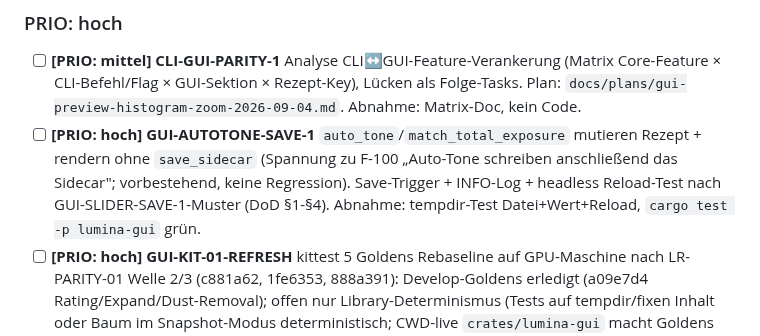
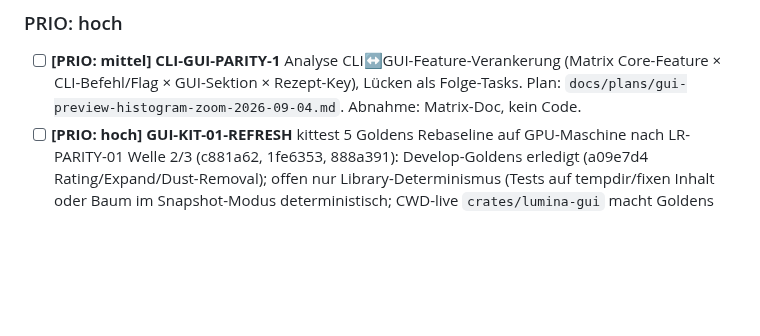
Before and after one commit to reisi007/LuminaRust, a Markdown page: Agents.todo.md, the part around the change. GitHub-like rendering; blank space fills up the shorter version.

Commit message:
docs(verify): GUI-AUTOTONE-SAVE-1 BESTANDEN Todo-bereinigt

```diff
--- a/Agents.todo.md
+++ b/Agents.todo.md
@@ -97,7 +97,6 @@ GUI/User-Test ab.**
 ### PRIO: hoch
 
 - [ ] **[PRIO: mittel] CLI-GUI-PARITY-1** Analyse CLI↔GUI-Feature-Verankerung (Matrix Core-Feature × CLI-Befehl/Flag × GUI-Sektion × Rezept-Key), Lücken als Folge-Tasks. Plan: `docs/plans/gui-preview-histogram-zoom-2026-09-04.md`. Abnahme: Matrix-Doc, kein Code.
-- [ ] **[PRIO: hoch] GUI-AUTOTONE-SAVE-1** `auto_tone`/`match_total_exposure` mutieren Rezept + rendern ohne `save_sidecar` (Spannung zu F-100 „Auto-Tone schreiben anschließend das Sidecar"; vorbestehend, keine Regression). Save-Trigger + INFO-Log + headless Reload-Test nach GUI-SLIDER-SAVE-1-Muster (DoD §1-§4). Abnahme: tempdir-Test Datei+Wert+Reload, `cargo test -p lumina-gui` grün.
 - [ ] **[PRIO: hoch] GUI-KIT-01-REFRESH** kittest 5 Goldens Rebaseline auf GPU-Maschine nach LR-PARITY-01 Welle 2/3 (c881a62, 1fe6353, 888a391): Develop-Goldens erledigt (a09e7d4 Rating/Expand/Dust-Removal); offen nur Library-Determinismus (Tests auf tempdir/fixen Inhalt oder Baum im Snapshot-Modus deterministisch; CWD-live `crates/lumina-gui` macht Goldens filesystem-fragil, 415px-Diff durch `benches/`-Zeile). Abnahme: cargo test -p lumina-gui --test kittest_snapshots -- --ignored gruen auf GPU-Maschine.
 
 _(keine weiteren offenen hoch-prio Tasks — F-103-INTEGRATION-PREVIEW-SIDECAR verifiziert BESTANDEN am 2026-09-02, 147p (144→147 +3), core 277+7, sidecar 86p, clippy/fmt/wasm grün, Commit 43b1b73; CI-ONNX-RT und FOLLOWUP-R2-NIEDRIG-REST verifiziert BESTANDEN am 2026-09-02, siehe Git-Historie 953987e/c5e5e06/67690ec)_
```
